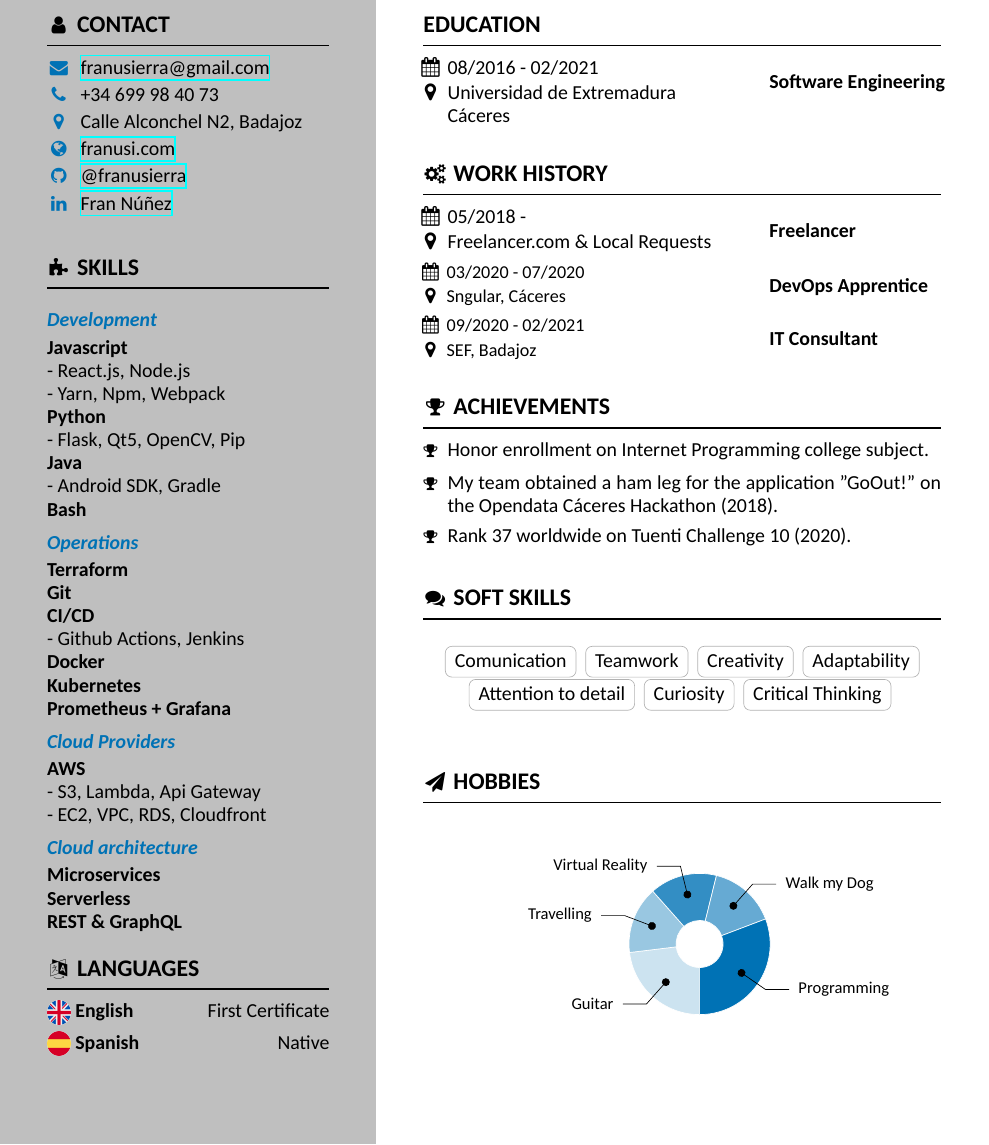
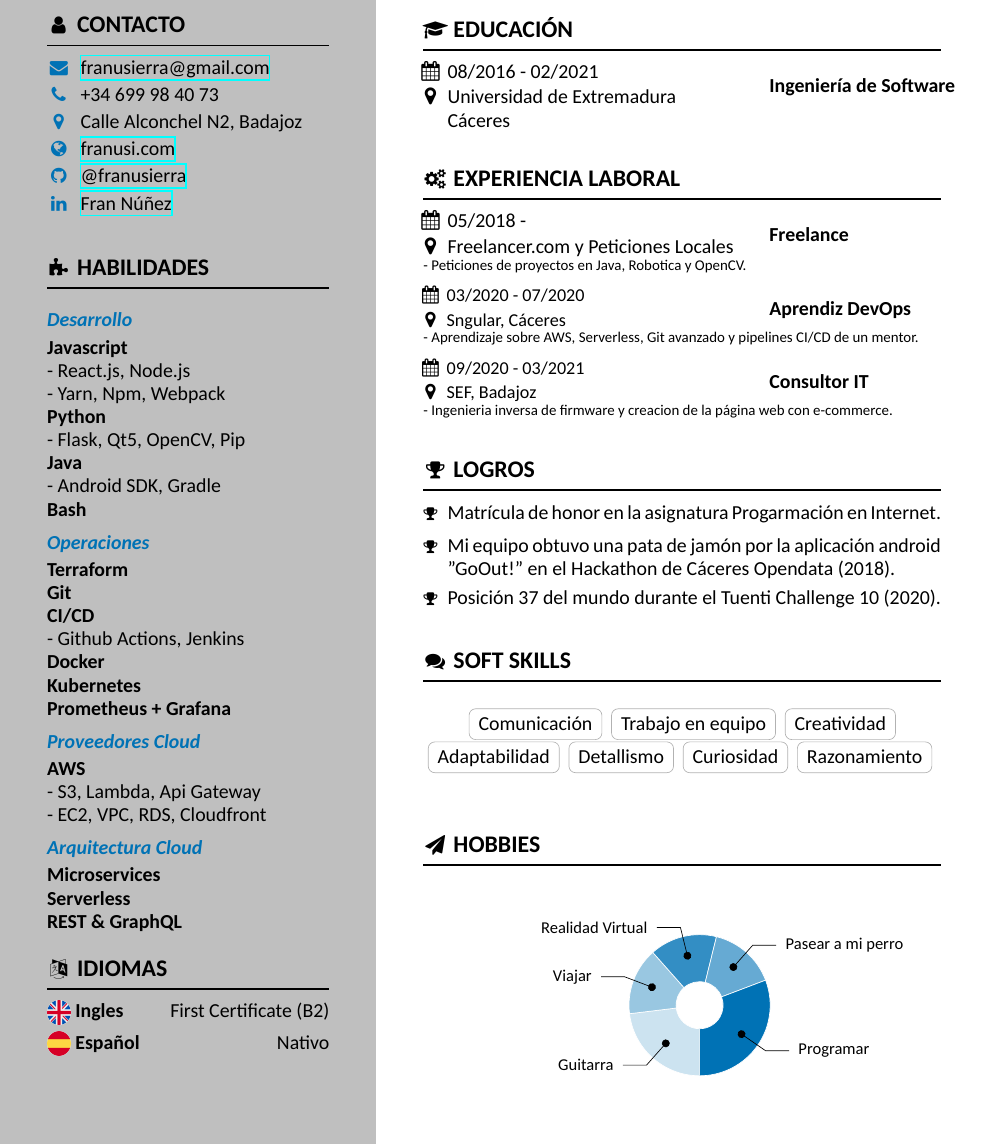
Before and after one commit to franusierra/resume, a LaTeX CV (src/resume-es.tex, which reads src/resume.cls): part of the page, cut at the place of the change. Compiled offline with XeLaTeX.

Commit message:
spanish resume

```diff
--- a/src/resume-es.tex
+++ b/src/resume-es.tex
@@ -23,7 +23,9 @@
 
 \RequirePackage{fontspec}
 \setmainfont{Carlito}
-
+%\tolerance=1
+\emergencystretch=\maxdimen
+\hyphenpenalty=10000
 
 %%%%%%%%%%%%%%%%%%%%%%%%%%%%%%%%%%%%%%%%%%%%%%%%%%%%%%%%%%%%%%%%%%%%%%%%%%%%%%%%
 % COLORS
@@ -54,15 +55,15 @@ Self-learner determined in improving software skills, crítical thinking and \\c
 \makeheader
 
 \highlightbar{
-    \section[\faUser]{Contact}
+    \section[\faUser]{Contacto}
     \email{franusierra@gmail.com}
     \phone{+34 699 98 40 73}
     \location{Calle Alconchel N2, Badajoz}
     \homepage{franusi.com}{https://franusi.com}
     \github{@franusierra}{https://github.com/franusierra}
     \linkedin{Fran Núñez}{https://www.linkedin.com/in/franusi/}
-    \section[\faPuzzlePiece]{Skills}
-    \skillsection{Development}
+    \section[\faPuzzlePiece]{Habilidades}
+    \skillsection{Desarrollo}
     \simpleskill{Javascript}
      - React.js, Node.js  \\
      - Yarn, Npm, Webpack \\
@@ -73,7 +74,7 @@ Self-learner determined in improving software skills, crítical thinking and \\c
         - Android SDK, Gradle
     }
     \simpleskill{Bash}
-    \skillsection{Operations}
+    \skillsection{Operaciones}
     \simpleskill{Terraform}
     \simpleskill{Git}
     \composedskill{CI/CD}{
@@ -82,57 +83,57 @@ Self-learner determined in improving software skills, crítical thinking and \\c
     \simpleskill{Docker}
     \simpleskill{Kubernetes}
     \simpleskill{Prometheus + Grafana}
-    \skillsection{Cloud Providers}
+    \skillsection{Proveedores Cloud}
     \composedskill{AWS}{
         - S3, Lambda, Api Gateway \\
         - EC2, VPC, RDS, Cloudfront
     }
-    \skillsection{Cloud architecture}
+    \skillsection{Arquitectura Cloud}
     \simpleskill{Microservices}
     \simpleskill{Serverless}
     \simpleskill{REST \& GraphQL}
     \vspace{0.5em}
-    \section[\faLanguage]{Languages}
-    \langskill{../assets/icons/united-kingdom.png}{English}{First Certificate}
-    \langskill{../assets/icons/spain.png}{Spanish}{Native}
+    \section[\faLanguage]{Idiomas}
+    \langskill{../assets/icons/united-kingdom.png}{Ingles}{First Certificate (B2)}
+    \langskill{../assets/icons/spain.png}{Español}{Nativo}
 
 }
 \mainbar{
-    \section[]{Education}
+    \section[\faMortarBoard]{Educación}
     \job{08/2016 - 02/2021}
         {Universidad de Extremadura\\
          Cáceres}
-        {Software Engineering}
+        {Ingeniería de Software}
 
     \vspace{0.8em}
-    \section[\faGears]{Work history}
+    \section[\faGears]{Experiencia Laboral}
     \job{05/2018 - }
-        {Freelancer.com \& Local Requests}
-        {Freelancer}
-        {}
+        {Freelancer.com y Peticiones Locales}
+        {Freelance}
+        {- Peticiones de proyectos en Java, Robotica y OpenCV.}
     \job{03/2020 - 07/2020}
         {Sngular, Cáceres}
-        {DevOps Apprentice}
-        {}
-    \job{09/2020 - 02/2021}
+        {Aprendiz DevOps}
+        {- Aprendizaje sobre AWS, Serverless, Git avanzado y pipelines CI/CD de un mentor.}
+    \job{09/2020 - 03/2021}
         {SEF, Badajoz}
-        {IT Consultant}
-        {}
+        {Consultor IT}
+        {- Ingenieria inversa de firmware y creacion de la página web con e-commerce.}
     \vspace{0.8em}
-    \section[\faTrophy]{Achievements}
-    \achievement{Honor enrollment on Internet Programming college subject.}
-    \achievement{My team obtained a ham leg for the application "GoOut!" on the Opendata Cáceres Hackathon (2018).}
-    \achievement{Rank 37 worldwide on Tuenti Challenge 10 (2020).}
+    \section[\faTrophy]{Logros}
+    \achievement{Matrícula de honor en la asignatura Progarmación en Internet.}
+    \achievement{Mi equipo obtuvo una pata de jamón por la aplicación android "GoOut!" en el Hackathon de Cáceres Opendata (2018).}
+    \achievement{Posición 37 del mundo durante el Tuenti Challenge 10 (2020).}
     \vspace{0.8em}
     \section[\faComments]{Soft Skills}
     \begin{center}
-        \tag{Comunication}
-        \tag{Teamwork}
-        \tag{Creativity}
-        \tag{Adaptability}
-        \tag{Attention to detail}
-        \tag{Curiosity}
-        \tag{Critical Thinking}
+        \tag{Comunicación}
+        \tag{Trabajo en equipo}
+        \tag{Creatividad}
+        \tag{Adaptabilidad}
+        \tag{Detallismo}
+        \tag{Curiosidad}
+        \tag{Razonamiento}
 
 
     \end{center}
@@ -144,11 +145,11 @@ Self-learner determined in improving software skills, crítical thinking and \\c
     % This is taken from AltaCV
     % see https://github.com/liantze/AltaCV for details
     \wheelchart{1.5cm}{0.5cm}{% outer and inner diameter
-        6/8em/accent!20/Guitar,          % comma-separated list of
-        4/8em/accent!40/Travelling,    % fraction of 24 / line length / color / label
-        4/8em/accent!80/Virtual Reality,          % here, the color is shades of the accent color
-        4/8em/accent!60/Walk my Dog,
-        8/8em/accent/Programming
+        6/8em/accent!20/Guitarra,          % comma-separated list of
+        4/8em/accent!40/Viajar,    % fraction of 24 / line length / color / label
+        4/8em/accent!80/Realidad Virtual,          % here, the color is shades of the accent color
+        4/8em/accent!60/Pasear a mi perro,
+        8/8em/accent/Programar
     }
 
 }
--- a/src/resume.cls
+++ b/src/resume.cls
@@ -263,12 +263,13 @@
                     {\Huge\bfseries\color{headerfontcolor}\MakeUppercase{\@name}\par}
                 \end{minipage}%
                 \vfill%
-                \begin{minipage}[b][\dimexpr \headerheight-2em-\marginbottom]{\linewidth}%
-                    {\fontsize{14}{16}\selectfont\bfseries\color{headerfontcolor}\@tagline\par}
+                \begin{minipage}[b][\dimexpr \headerheight-2em-\marginbottom]{0.96\linewidth}%
+                    {\fontsize{14}{16}\justify\selectfont\color{headerfontcolor}\@tagline\par}
                 \end{minipage}%
+
         % finish the minipages for text and photo if photo is given
         \ifdef{\@photodiameter}{%
-            \end{minipage}\hfil%
+            \end{minipage}\hsfill
             \begin{minipage}[t]{\@photodiameter}                                % to top align name and photo add [t] here
                 \vspace{0cm}
     			% format as square or round
```
Also changed, not shown: src/resume-en.tex (+13 -11 lines), out/resume-en.pdf, out/resume-es.pdf, src/resume-es.tex (3 more changed lines).
